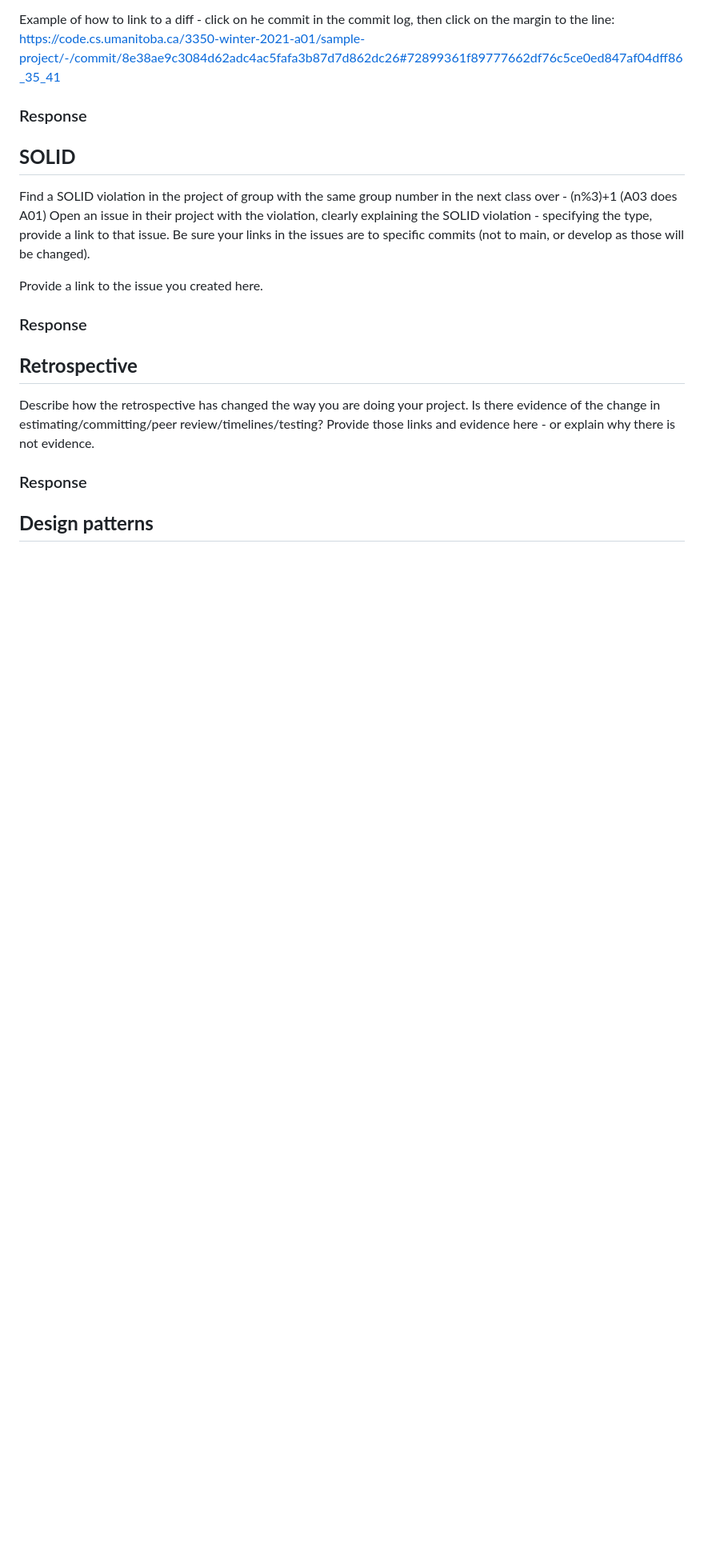
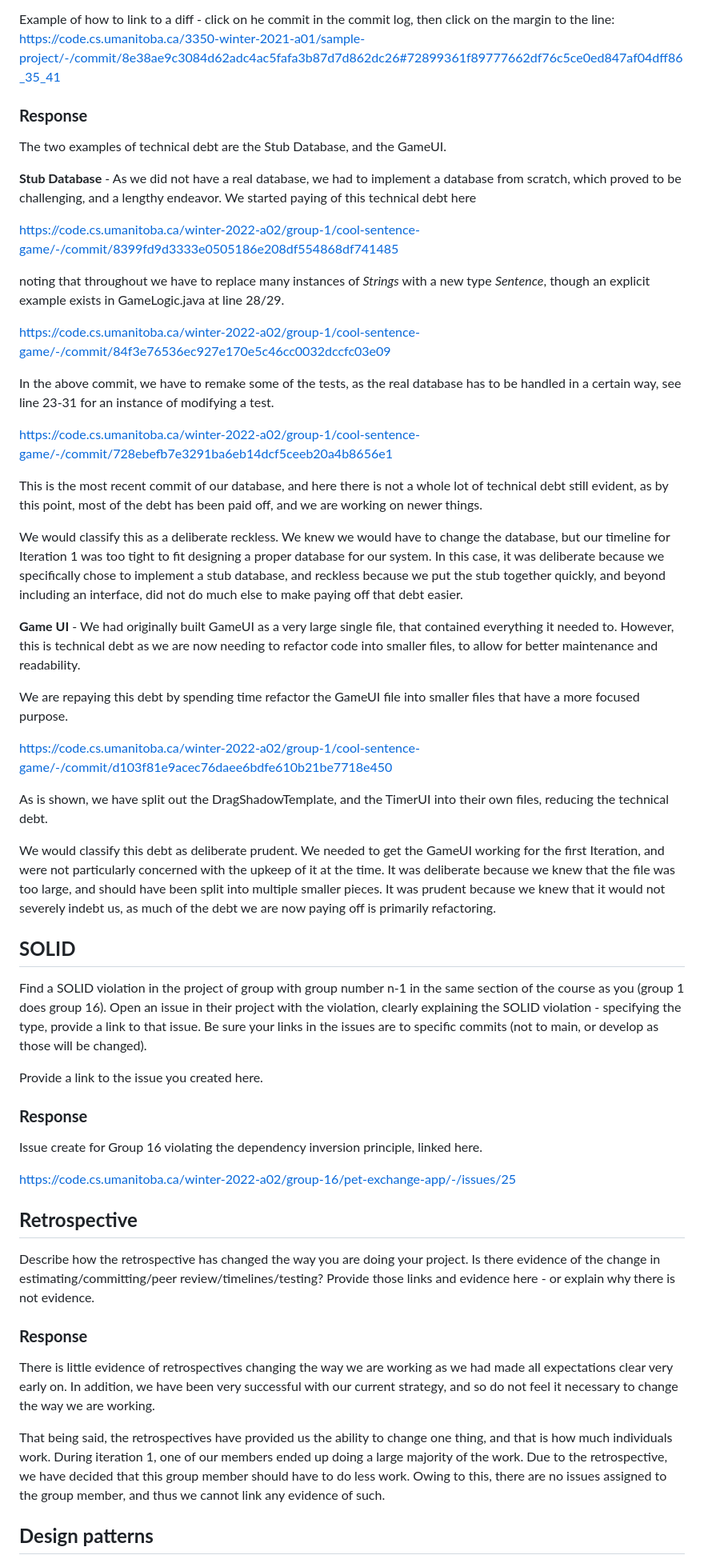
Before and after one commit to 09Deep/CoolSentenceGame, a Markdown page: i2_worksheet.md, the part around the change printed below. Shown: that part at 80% size. Drawn GitHub-style; blank space fills up the shorter version.

```diff
--- a/i2_worksheet.md
+++ b/i2_worksheet.md
@@ -10,26 +10,60 @@ Show two instances of your group paying off technical debt. For these two instan
 
 Example of how to link to a diff - click on he commit in the commit log, then click on the margin to the line: https://code.cs.umanitoba.ca/3350-winter-2021-a01/sample-project/-/commit/8e38ae9c3084d62adc4ac5fafa3b87d7d862dc26#72899361f89777662df76c5ce0ed847af04dff86_35_41
 
-### Response
+### **Response**
 
+The two examples of technical debt are the Stub Database, and the GameUI.
+
+**Stub Database** - As we did not have a real database, we had to implement a database from scratch, which proved to be challenging, and a lengthy endeavor. We started paying of this technical debt here
+
+https://code.cs.umanitoba.ca/winter-2022-a02/group-1/cool-sentence-game/-/commit/8399fd9d3333e0505186e208df554868df741485
+
+noting that throughout we have to replace many instances of *Strings* with a new type *Sentence*, though an explicit example exists in GameLogic.java at line 28/29.
+
+https://code.cs.umanitoba.ca/winter-2022-a02/group-1/cool-sentence-game/-/commit/84f3e76536ec927e170e5c46cc0032dccfc03e09
+
+In the above commit, we have to remake some of the tests, as the real database has to be handled in a certain way, see line 23-31 for an instance of modifying a test.
+
+https://code.cs.umanitoba.ca/winter-2022-a02/group-1/cool-sentence-game/-/commit/728ebefb7e3291ba6eb14dcf5ceeb20a4b8656e1
+
+This is the most recent commit of our database, and here there is not a whole lot of technical debt still evident, as by this point, most of the debt has been paid off, and we are working on newer things.
+
+We would classify this as a deliberate reckless. We knew we would have to change the database, but our timeline for Iteration 1 was too tight to fit designing a proper database for our system. In this case, it was deliberate because we specifically chose to implement a stub database, and reckless because we put the stub together quickly, and beyond including an interface, did not do much else to make paying off that debt easier.
+
+**Game UI** - We had originally built GameUI as a very large single file, that contained everything it needed to. However, this is technical debt as we are now needing to refactor code into smaller files, to allow for better maintenance and readability.
+
+We are repaying this debt by spending time refactor the GameUI file into smaller files that have a more focused purpose.
+
+https://code.cs.umanitoba.ca/winter-2022-a02/group-1/cool-sentence-game/-/commit/d103f81e9acec76daee6bdfe610b21be7718e450
+
+As is shown, we have split out the DragShadowTemplate, and the TimerUI into their own files, reducing the technical debt.
+
+
+We would classify this debt as deliberate prudent. We needed to get the GameUI working for the first Iteration, and were not particularly concerned with the upkeep of it at the time. It was deliberate because we knew that the file was too large, and should have been split into multiple smaller pieces. It was prudent because we knew that it would not severely indebt us, as much of the debt we are now paying off is primarily refactoring.
 
 
 ## **SOLID**
 
-Find a SOLID violation in the project of group with the same group number in the next class over - (n%3)+1 (A03 does A01) Open an issue in their project with the violation, clearly explaining the SOLID violation - specifying the type, provide a link to that issue. Be sure your links in the issues are to specific commits (not to main, or develop as those will be changed).
+Find a SOLID violation in the project of group with group number n-1 in the same section of the course as you (group 1 does group 16). Open an issue in their project with the violation, clearly explaining the SOLID violation - specifying the type, provide a link to that issue. Be sure your links in the issues are to specific commits (not to main, or develop as those will be changed).
 
 Provide a link to the issue you created here.
 
-### Response
+### **Response**
 
+Issue create for Group 16 violating the dependency inversion principle, linked here.
+
+https://code.cs.umanitoba.ca/winter-2022-a02/group-16/pet-exchange-app/-/issues/25
 
 
 ## **Retrospective**
 
 Describe how the retrospective has changed the way you are doing your project. Is there evidence of the change in estimating/committing/peer review/timelines/testing? Provide those links and evidence here - or explain why there is not evidence.
 
-### Response
+### **Response**
 
+There is little evidence of retrospectives changing the way we are working as we had made all expectations clear very early on. In addition, we have been very successful with our current strategy, and so do not feel it necessary to change the way we are working.
+
+That being said, the retrospectives have provided us the ability to change one thing, and that is how much individuals work. During iteration 1, one of our members ended up doing a large majority of the work. Due to the retrospective, we have decided that this group member should have to do less work. Owing to this, there are no issues assigned to the group member, and thus we cannot link any evidence of such.
 
 
 ## **Design patterns**
```
Also changed, not shown: other parts of i2_worksheet.md (+21 -2 lines), ARCHITECTURE.md (+7 -5 lines), ARCHITECTURE_I1.png (renamed from ARCHITECTURE.png), ARCHITECTURE_I2.png (added).
